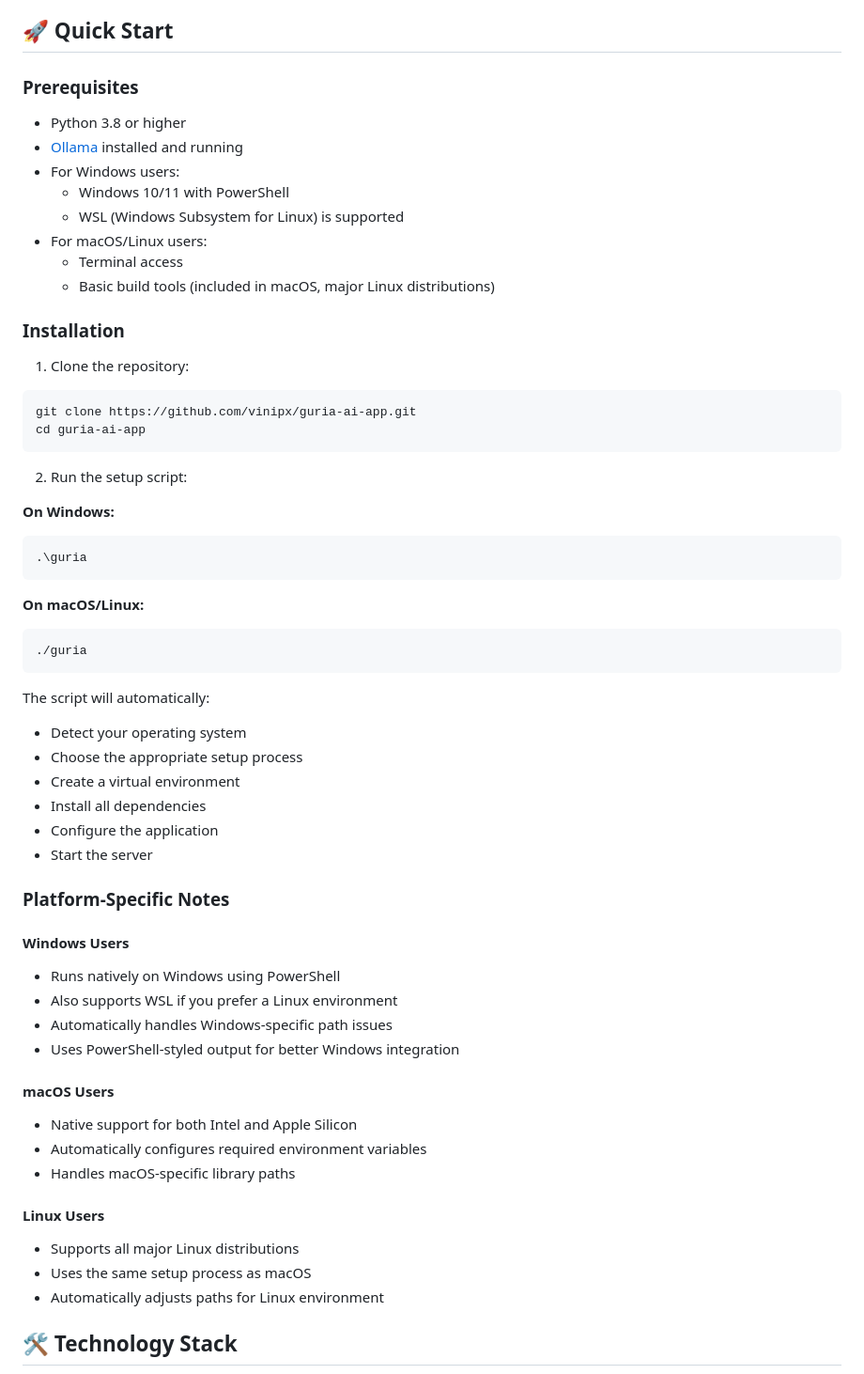
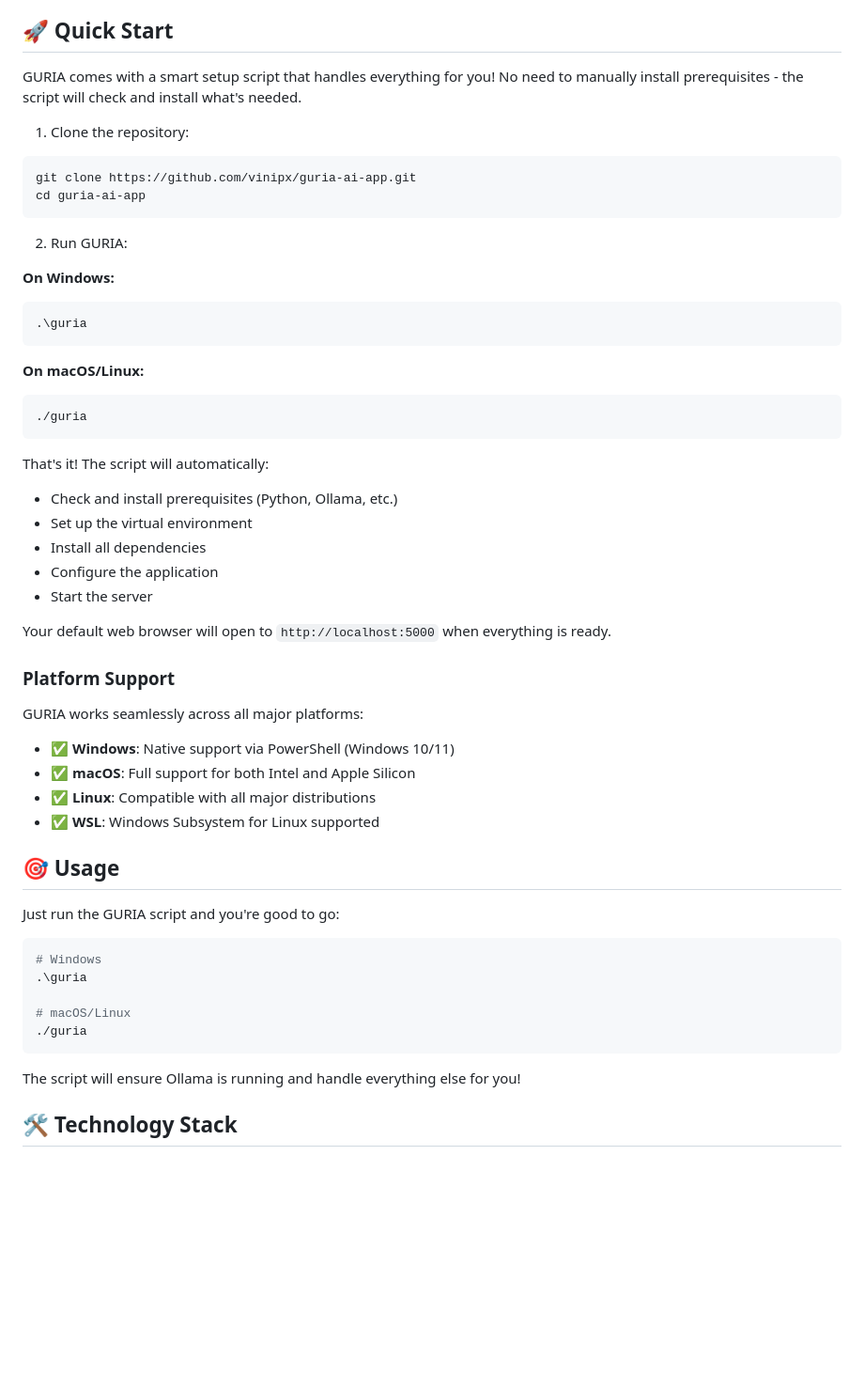
Before and after one commit to vinipx/guria-ai-app, a Markdown page: README.md, the part around the change printed below. Shown: that part at 94% size. Rendered like a GitHub page; blank space fills up the shorter version.

Commit message:
docs: Simplify README setup instructions to reflect automatic prerequisite handling

````diff
--- a/README.md
+++ b/README.md
@@ -27,18 +27,7 @@
 
 ## 🚀 Quick Start
 
-### Prerequisites
-
-- Python 3.8 or higher
-- [Ollama](https://ollama.ai/) installed and running
-- For Windows users:
-  - Windows 10/11 with PowerShell
-  - WSL (Windows Subsystem for Linux) is supported
-- For macOS/Linux users:
-  - Terminal access
-  - Basic build tools (included in macOS, major Linux distributions)
-
-### Installation
+GURIA comes with a smart setup script that handles everything for you! No need to manually install prerequisites - the script will check and install what's needed.
 
 1. Clone the repository:
 ```bash
@@ -46,7 +35,7 @@ git clone https://github.com/vinipx/guria-ai-app.git
 cd guria-ai-app
 ```
 
-2. Run the setup script:
+2. Run GURIA:
 
 **On Windows:**
 ```powershell
@@ -58,31 +47,35 @@ cd guria-ai-app
 ./guria
 ```
 
-The script will automatically:
-- Detect your operating system
-- Choose the appropriate setup process
-- Create a virtual environment
+That's it! The script will automatically:
+- Check and install prerequisites (Python, Ollama, etc.)
+- Set up the virtual environment
 - Install all dependencies
 - Configure the application
 - Start the server
 
-### Platform-Specific Notes
+Your default web browser will open to `http://localhost:5000` when everything is ready.
 
-#### Windows Users
-- Runs natively on Windows using PowerShell
-- Also supports WSL if you prefer a Linux environment
-- Automatically handles Windows-specific path issues
-- Uses PowerShell-styled output for better Windows integration
+### Platform Support
 
-#### macOS Users
-- Native support for both Intel and Apple Silicon
-- Automatically configures required environment variables
-- Handles macOS-specific library paths
+GURIA works seamlessly across all major platforms:
+- ✅ **Windows**: Native support via PowerShell (Windows 10/11)
+- ✅ **macOS**: Full support for both Intel and Apple Silicon
+- ✅ **Linux**: Compatible with all major distributions
+- ✅ **WSL**: Windows Subsystem for Linux supported
 
-#### Linux Users
-- Supports all major Linux distributions
-- Uses the same setup process as macOS
-- Automatically adjusts paths for Linux environment
+## 🎯 Usage
+
+Just run the GURIA script and you're good to go:
+```bash
+# Windows
+.\guria
+
+# macOS/Linux
+./guria
+```
+
+The script will ensure Ollama is running and handle everything else for you!
 
 ## 🛠️ Technology Stack
 
````
Also changed, not shown: other parts of README.md (+0 -22 lines).
